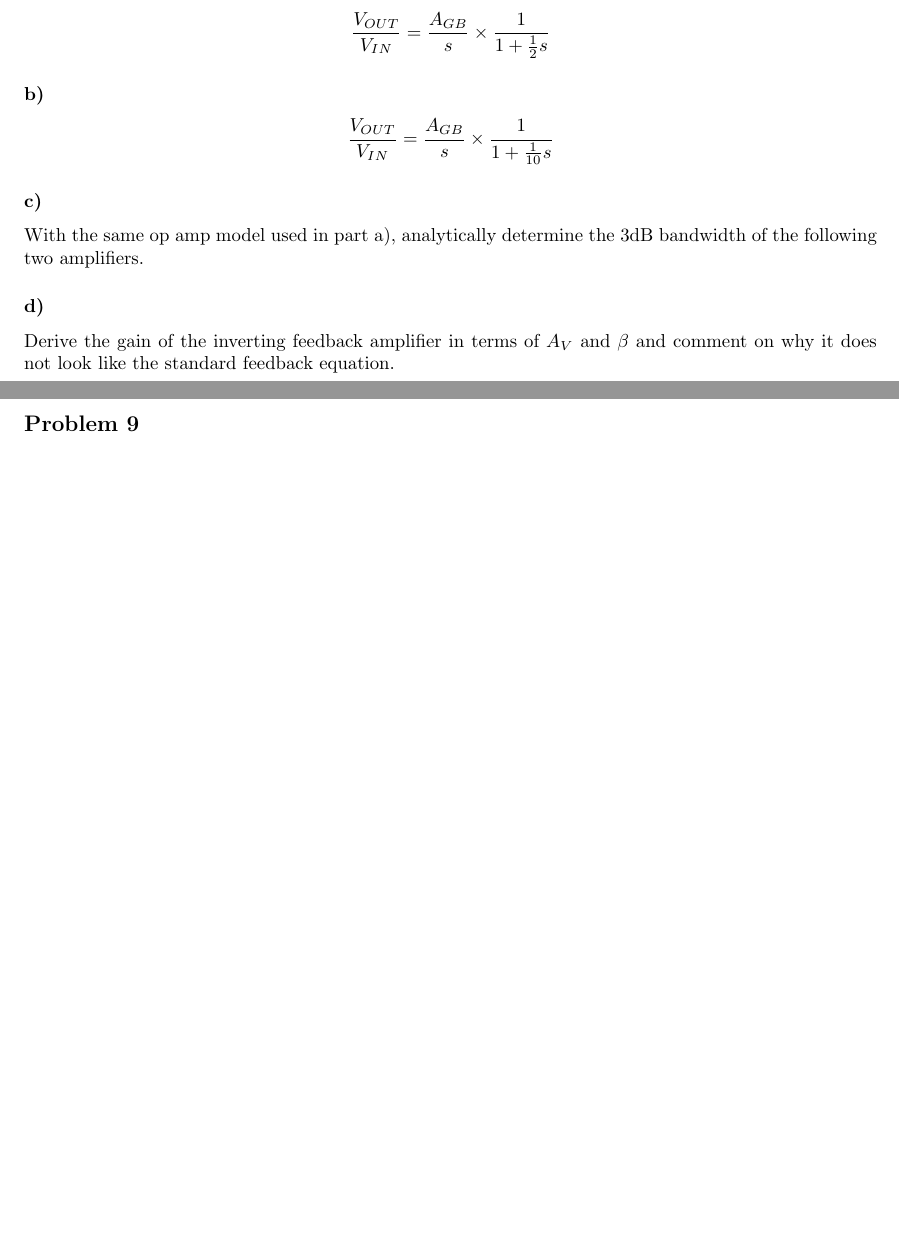
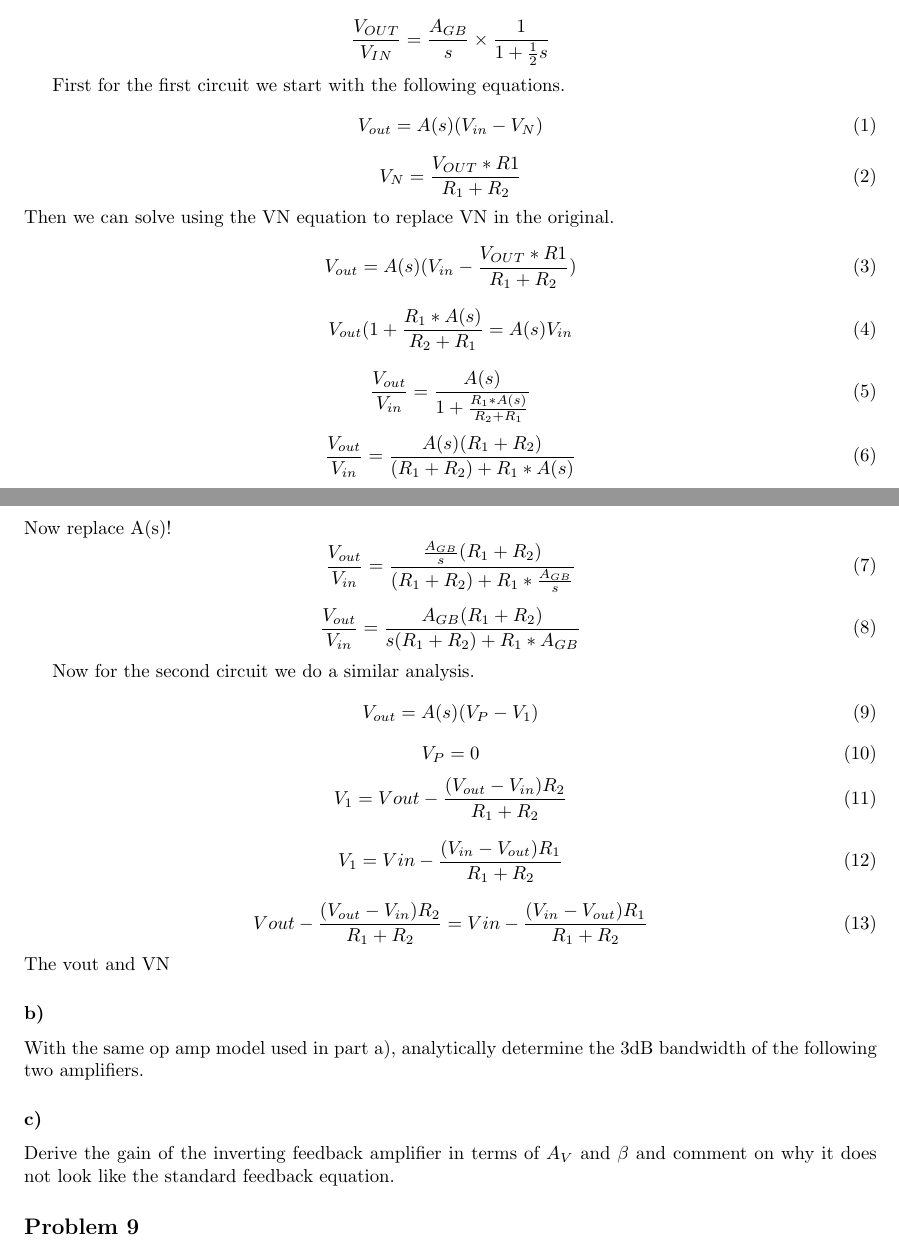
Before and after one commit to Jetsama/EE435, a LaTeX problem sheet (HW2/Latex/HW2.tex): two parts of pages 10 and 11 of 12 before the commit and two parts of pages 10 and 11 of 13 after it, joined at a grey line, cut so that both start at the same text, the shorter picture padded with empty space. Compiled offline with pdfLaTeX.

Commit message:
HW2 Update

```diff
--- a/HW2/Latex/HW2.tex
+++ b/HW2/Latex/HW2.tex
@@ -346,20 +349,74 @@ expression \(A(s) = \frac{A_{GB}}{1 + \frac{s}{\omega_A}}\), where the gain-band
 \includegraphics[width=6in]{images/Problem8.png} \\
 
-\subsubsection*{a)}
+
+
+
 \[
 \frac{V_{OUT}}{V_{IN}} = \frac{A_{GB}}{s} \times \frac{1}{1 + \frac{1}{2}s}
 \]
 
+
+
+First for the first circuit we start with the following equations.
+\begin{equation}
+V_{out} = A(s)(V_{in} - V_N)
+\end{equation}
+\begin{equation}
+V_N = \frac{V_{OUT}*R1}{R_1 + R_2}
+\end{equation}
+Then we can solve using the VN equation to replace VN in the original.
+\begin{equation}
+V_{out} = A(s)(V_{in} - \frac{V_{OUT}*R1}{R_1 + R_2})
+\end{equation}
+\begin{equation}
+V_{out}(1 + \frac{R_1 * A(s)}{R_2 + R_1} = A(s)V_{in}
+\end{equation}
+
+\begin{equation}
+\frac{V_{out}}{V_{in}} = \frac{A(s)}{1+\frac{R_1 * A(s)}{R_2 + R_1}}
+\end{equation}
+\begin{equation}
+\frac{V_{out}}{V_{in}} = \frac{A(s)(R_1 + R_2)}{(R_1 + R_2) + R_1 * A(s)}
+\end{equation}
+Now replace A(s)!
+\begin{equation}
+\frac{V_{out}}{V_{in}} = \frac{\frac{A_{GB}}{s}(R_1 + R_2)}{(R_1 + R_2) + R_1 * \frac{A_{GB}}{s}}
+\end{equation}
+
+\begin{equation}
+\frac{V_{out}}{V_{in}} = \frac{A_{GB}(R_1 + R_2)}{s(R_1 + R_2) + R_1 * A_{GB}}
+\end{equation}
+
+
+Now for the second circuit we do a similar analysis.
+\begin{equation}
+V_{out} = A(s)(V_P - V_1)
+\end{equation}
+\begin{equation}
+V_P = 0
+\end{equation}
+\begin{equation}
+V_1 = Vout - \frac{(V_{out} - V_{in})R_2}{R_1+R_2}
+\end{equation}
+
+\begin{equation}
+V_1 = Vin - \frac{(V_{in} - V_{out})R_1}{R_1+R_2}
+\end{equation}
+
+\begin{equation}
+Vout - \frac{(V_{out} - V_{in})R_2}{R_1+R_2} = Vin - \frac{(V_{in} - V_{out})R_1}{R_1+R_2}
+\end{equation}
+The vout and VN
+
+
+
 \subsubsection*{b)}
-\[
-\frac{V_{OUT}}{V_{IN}} = \frac{A_{GB}}{s} \times \frac{1}{1 + \frac{1}{10}s}
-\]
-
-\subsubsection*{c)}
 With the same op amp model used in part a), analytically determine the 3dB
 bandwidth of the following two amplifiers.
 
-\subsubsection*{d)}
+
+
+\subsubsection*{c)}
 Derive the gain of the inverting feedback amplifier in terms of \(A_{V}\) and \(\beta\) and
 comment on why it does not look like the standard feedback equation.
 
```
Also changed, not shown: HW2/Latex/HW2.pdf, HW2/Latex/HW2.tex (11 more changed lines), 8 other files.
